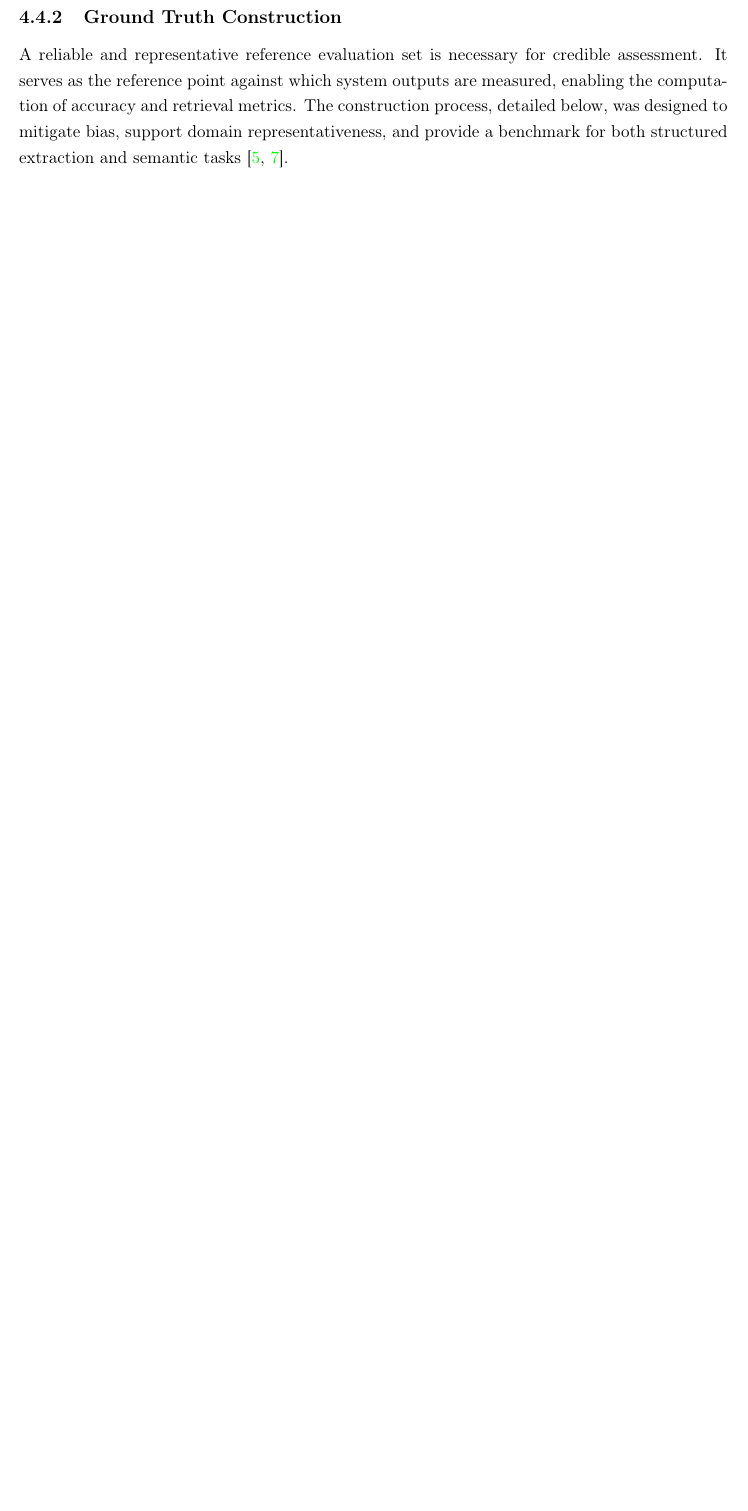
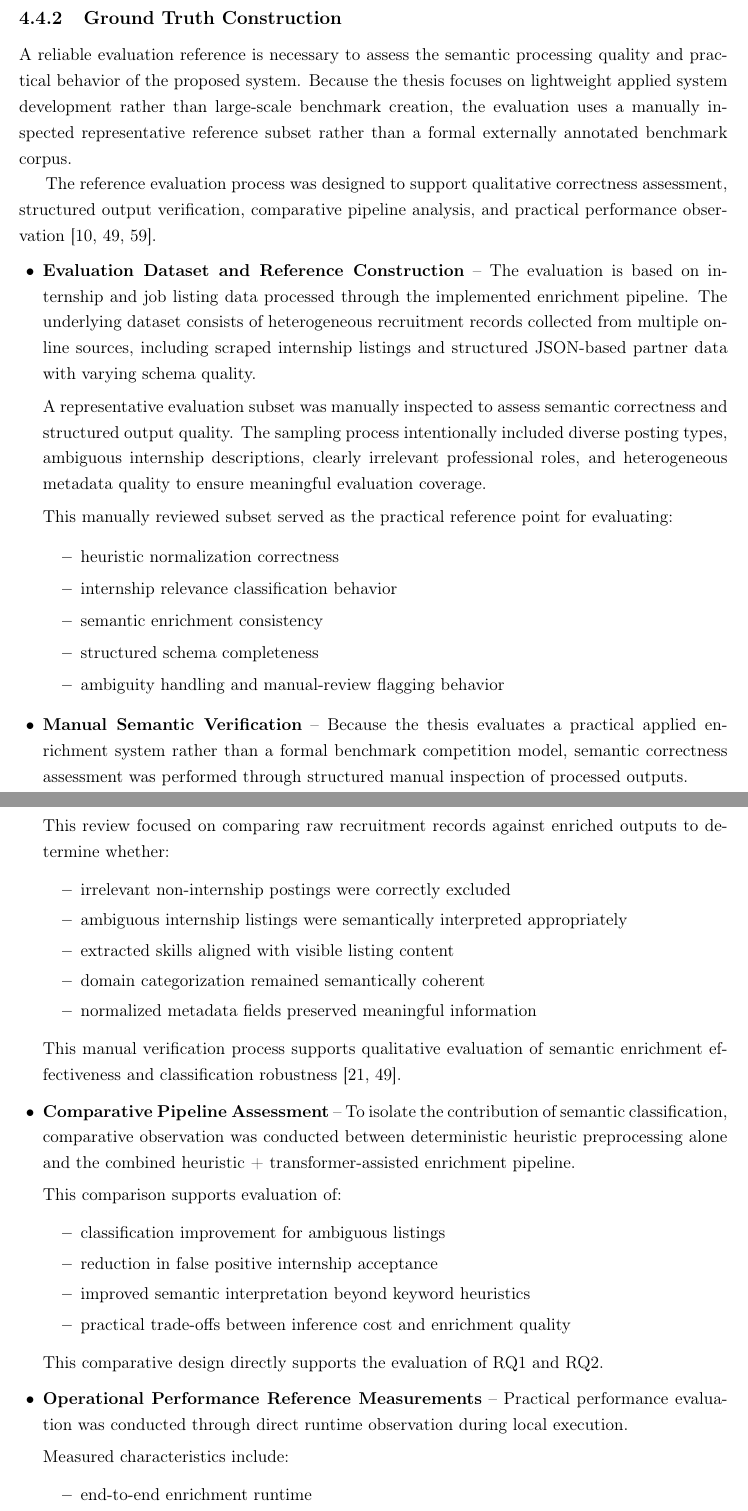
Before and after one commit to muadhbelkacem/c31, a LaTeX thesis (thesis.tex, which reads chapters/chapter4.tex): part of page 46 of 88 before the commit and two parts of pages 46 and 47 of 90 after it, the two joined at a grey line, cut so that both start at the same text, the shorter picture padded with empty space. Compiled offline with pdfLaTeX.

Commit message:
Chapter 4 Ground Truth Construction

```diff
--- a/chapters/chapter4.tex
+++ b/chapters/chapter4.tex
@@ -304,0 +315,50 @@ The evaluation is designed to examine both output quality and operational charac
+\subsection{Ground Truth Construction}
+A reliable evaluation reference is necessary to assess the semantic processing quality and practical behavior of the proposed system. Because the thesis focuses on lightweight applied system development rather than large-scale benchmark creation, the evaluation uses a manually inspected representative reference subset rather than a formal externally annotated benchmark corpus.
+
+The reference evaluation process was designed to support qualitative correctness assessment, structured output verification, comparative pipeline analysis, and practical performance observation [10, 49, 59].
+
+\begin{itemize}[leftmargin=1.4em,itemsep=0.25em,topsep=0.25em]
+    \item \textbf{Evaluation Dataset and Reference Construction} -- The evaluation is based on internship and job listing data processed through the implemented enrichment pipeline. The underlying dataset consists of heterogeneous recruitment records collected from multiple online sources, including scraped internship listings and structured JSON-based partner data with varying schema quality.
+
+    A representative evaluation subset was manually inspected to assess semantic correctness and structured output quality. The sampling process intentionally included diverse posting types, ambiguous internship descriptions, clearly irrelevant professional roles, and heterogeneous metadata quality to ensure meaningful evaluation coverage.
+
+    This manually reviewed subset served as the practical reference point for evaluating:
+    \begin{itemize}
+        \item heuristic normalization correctness
+        \item internship relevance classification behavior
+        \item semantic enrichment consistency
+        \item structured schema completeness
+        \item ambiguity handling and manual-review flagging behavior
+    \end{itemize}
+
+    \item \textbf{Manual Semantic Verification} -- Because the thesis evaluates a practical applied enrichment system rather than a formal benchmark competition model, semantic correctness assessment was performed through structured manual inspection of processed outputs.
+
+    This review focused on comparing raw recruitment records against enriched outputs to determine whether:
+    \begin{itemize}
+        \item irrelevant non-internship postings were correctly excluded
+        \item ambiguous internship listings were semantically interpreted appropriately
+        \item extracted skills aligned with visible listing content
+        \item domain categorization remained semantically coherent
+        \item normalized metadata fields preserved meaningful information
+    \end{itemize}
+
+    This manual verification process supports qualitative evaluation of semantic enrichment effectiveness and classification robustness [21, 49].
+
+    \item \textbf{Comparative Pipeline Assessment} -- To isolate the contribution of semantic classification, comparative observation was conducted between deterministic heuristic preprocessing alone and the combined heuristic + transformer-assisted enrichment pipeline.
+
+    This comparison supports evaluation of:
+    \begin{itemize}
+        \item classification improvement for ambiguous listings
+        \item reduction in false positive internship acceptance
+        \item improved semantic interpretation beyond keyword heuristics
+        \item practical trade-offs between inference cost and enrichment quality
+    \end{itemize}
+
+    This comparative design directly supports the evaluation of RQ1 and RQ2.
+
+    \item \textbf{Operational Performance Reference Measurements} -- Practical performance evaluation was conducted through direct runtime observation during local execution.
+
+    Measured characteristics include:
+    \begin{itemize}
+        \item end-to-end enrichment runtime
+        \item approximate processing throughput
@@ -317,6 +374,3 @@ The evaluation is designed to examine both output quality and operational charac
-\end{itemize}
-\subsection{Ground Truth Construction}
-A reliable and representative reference evaluation set is necessary for credible assessment. It serves as the reference point against which system outputs are measured, enabling the computation of accuracy and retrieval metrics. The construction process, detailed below, was designed to mitigate bias, support domain representativeness, and provide a benchmark for both structured extraction and semantic tasks~\cite{buttcher2016information, christen2012data}.
 
 \subsection{Dataset Composition and Sampling Strategy}
 The evaluation set comprises the 327 internship listings available in the working catalog. This size is modest, but it is sufficient for a prototype-level evaluation of data normalization, category coverage, and retrieval behavior.
```
Also changed, not shown: chapters/chapter4.tex (29 more changed lines).
